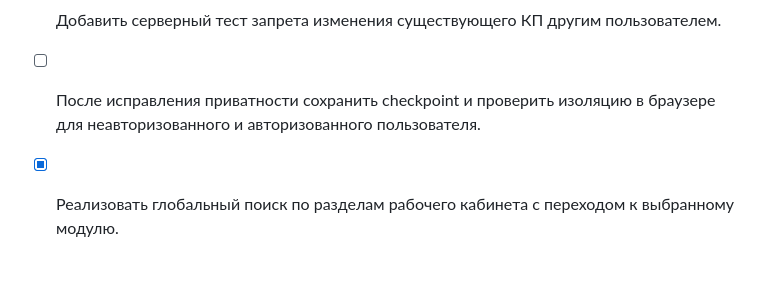
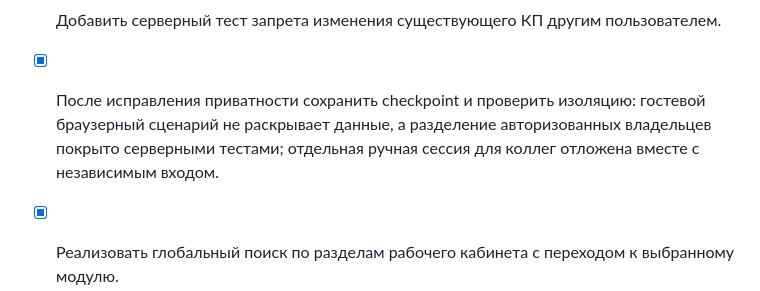
Before and after one commit to cardvizor-gif/doctor-farmer-quiz, a Markdown page: todo.md, the part around the change. Drawn GitHub-style; blank space fills up the shorter version.

Commit message:
Checkpoint: Уточнён журнал проверки приватности: гостевой браузерный режим подтверждён, проверка двух владельцев выполнена изолированными серверными тестами без данных в БД, а ручной сценарий для коллег отложен по решению не внедрять независимый вход. Демонстрационный вариант /visual-variant остаётся отдельным от текущего кабинета.

```diff
--- a/todo.md
+++ b/todo.md
@@ -74,7 +74,7 @@
 - [x] Добавить тесты запрета чтения, изменения и создания КП от имени другого пользователя.
 - [x] Проверить изоляцию данных в браузере и опубликовать исправление конфиденциальности.
 - [x] Добавить серверный тест запрета изменения существующего КП другим пользователем.
-- [ ] После исправления приватности сохранить checkpoint и проверить изоляцию в браузере для неавторизованного и авторизованного пользователя.
+- [x] После исправления приватности сохранить checkpoint и проверить изоляцию: гостевой браузерный сценарий не раскрывает данные, а разделение авторизованных владельцев покрыто серверными тестами; отдельная ручная сессия для коллег отложена вместе с независимым входом.
 - [x] Реализовать глобальный поиск по разделам рабочего кабинета с переходом к выбранному модулю.
 - [x] Реализовать доступный раздел поддержки с понятными каналами связи и быстрыми действиями.
 - [x] Проверить открытие поиска, навигацию по результатам, диалог поддержки и мобильное отображение.
```
Also changed, not shown: qa-notes.md (+1 -0 lines).
